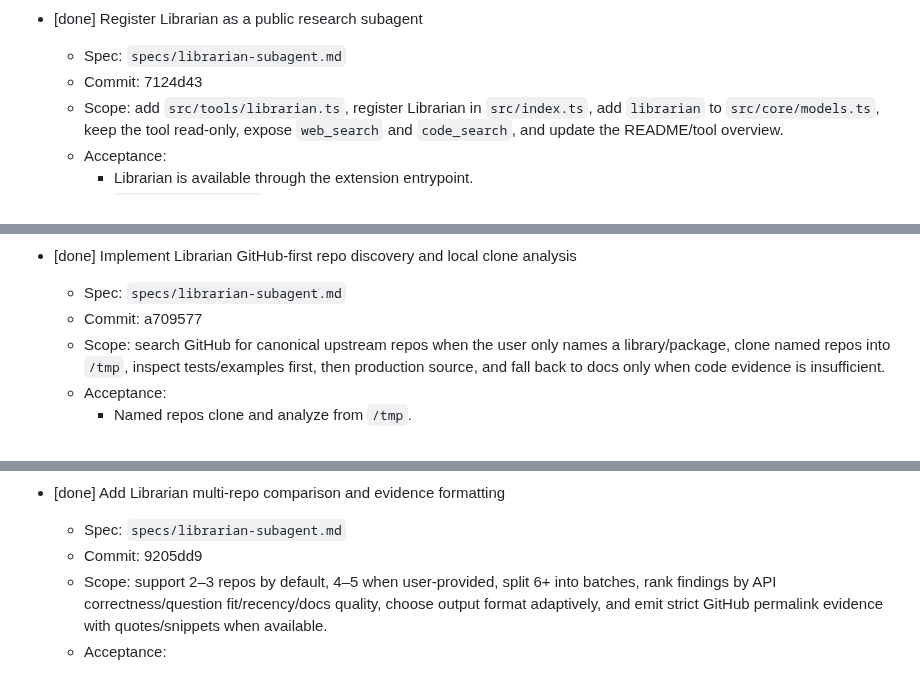
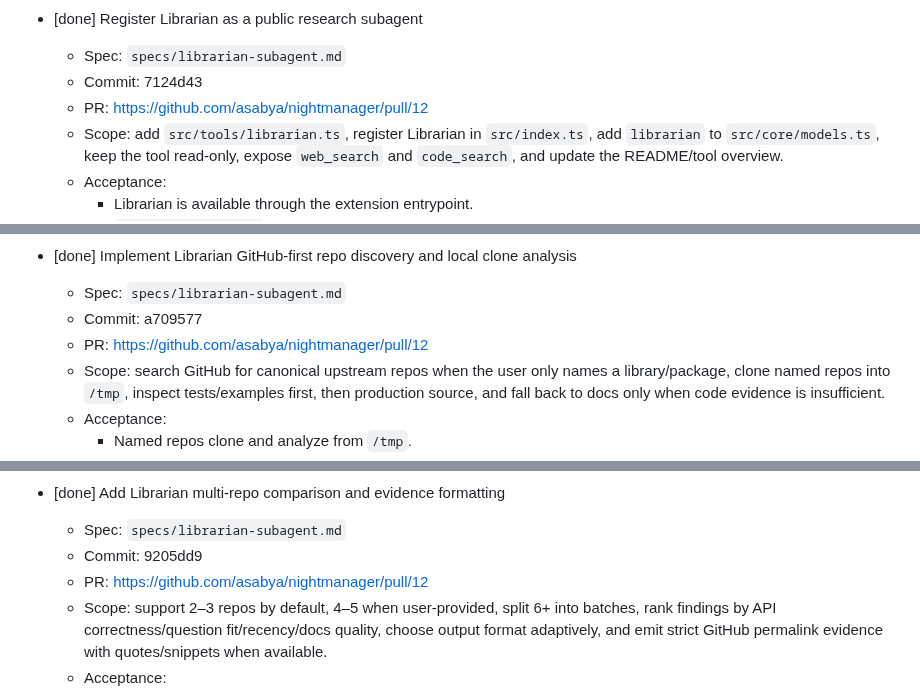
Before and after one commit to asabya/nightmanager, a Markdown page: TODOs.md, 3 parts joined by grey strips. Drawn GitHub-style.

Commit message:
Update TODOs.md with PR URL for Librarian batch PR#12

```diff
--- a/TODOs.md
+++ b/TODOs.md
@@ -159,6 +159,7 @@ Nightmanager implementation queue.
 - [done] Register Librarian as a public research subagent
   - Spec: `specs/librarian-subagent.md`
   - Commit: 7124d43
+  - PR: https://github.com/asabya/nightmanager/pull/12
   - Scope: add `src/tools/librarian.ts`, register Librarian in `src/index.ts`, add `librarian` to `src/core/models.ts`, keep the tool read-only, expose `web_search` and `code_search`, and update the README/tool overview.
   - Acceptance:
     - Librarian is available through the extension entrypoint.
@@ -174,6 +175,7 @@ Nightmanager implementation queue.
 - [done] Implement Librarian GitHub-first repo discovery and local clone analysis
   - Spec: `specs/librarian-subagent.md`
   - Commit: a709577
+  - PR: https://github.com/asabya/nightmanager/pull/12
   - Scope: search GitHub for canonical upstream repos when the user only names a library/package, clone named repos into `/tmp`, inspect tests/examples first, then production source, and fall back to docs only when code evidence is insufficient.
   - Acceptance:
     - Named repos clone and analyze from `/tmp`.
@@ -192,6 +194,7 @@ Nightmanager implementation queue.
 - [done] Add Librarian multi-repo comparison and evidence formatting
   - Spec: `specs/librarian-subagent.md`
   - Commit: 9205dd9
+  - PR: https://github.com/asabya/nightmanager/pull/12
   - Scope: support 2–3 repos by default, 4–5 when user-provided, split 6+ into batches, rank findings by API correctness/question fit/recency/docs quality, choose output format adaptively, and emit strict GitHub permalink evidence with quotes/snippets when available.
   - Acceptance:
     - Librarian compares multiple upstream repos in one pass when relevant.
```
Also changed, not shown: other parts of TODOs.md (+1 -0 lines).
